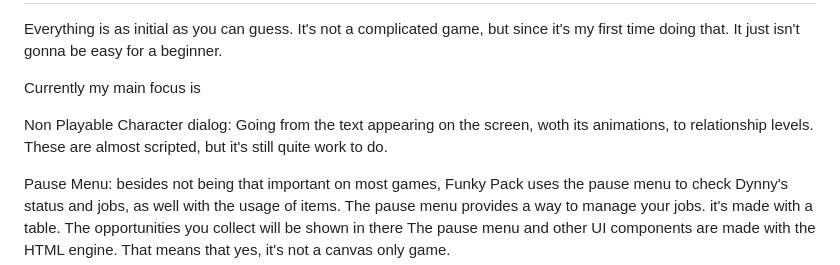
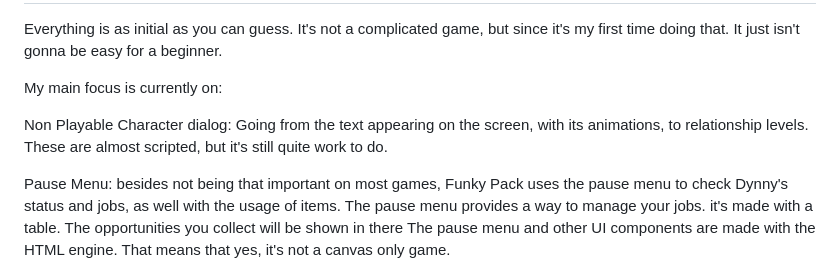
Before and after one commit to Lonlysoft/Funky_Pack, a Markdown page: README.md, the part around the change. GitHub-like rendering.

```diff
--- a/README.md
+++ b/README.md
@@ -59,9 +59,9 @@ Current State
 -
 Everything is as initial as you can guess. It's not a complicated game, but since it's my first time doing that. It just isn't gonna be easy for a beginner.
 
-Currently my main focus is
+My main focus is currently on:
 
-Non Playable Character dialog: Going from the text appearing on the screen, woth its animations, to relationship levels. These are almost scripted, but it's still quite work to do.
+Non Playable Character dialog: Going from the text appearing on the screen, with its animations, to relationship levels. These are almost scripted, but it's still quite work to do.
 
 Pause Menu: besides not being that important on most games, Funky Pack uses the pause menu to check Dynny's status and jobs, as well with the usage of items.
 The pause menu provides a way to manage your jobs. it's made with a table. The opportunities you collect will be shown in there
```
